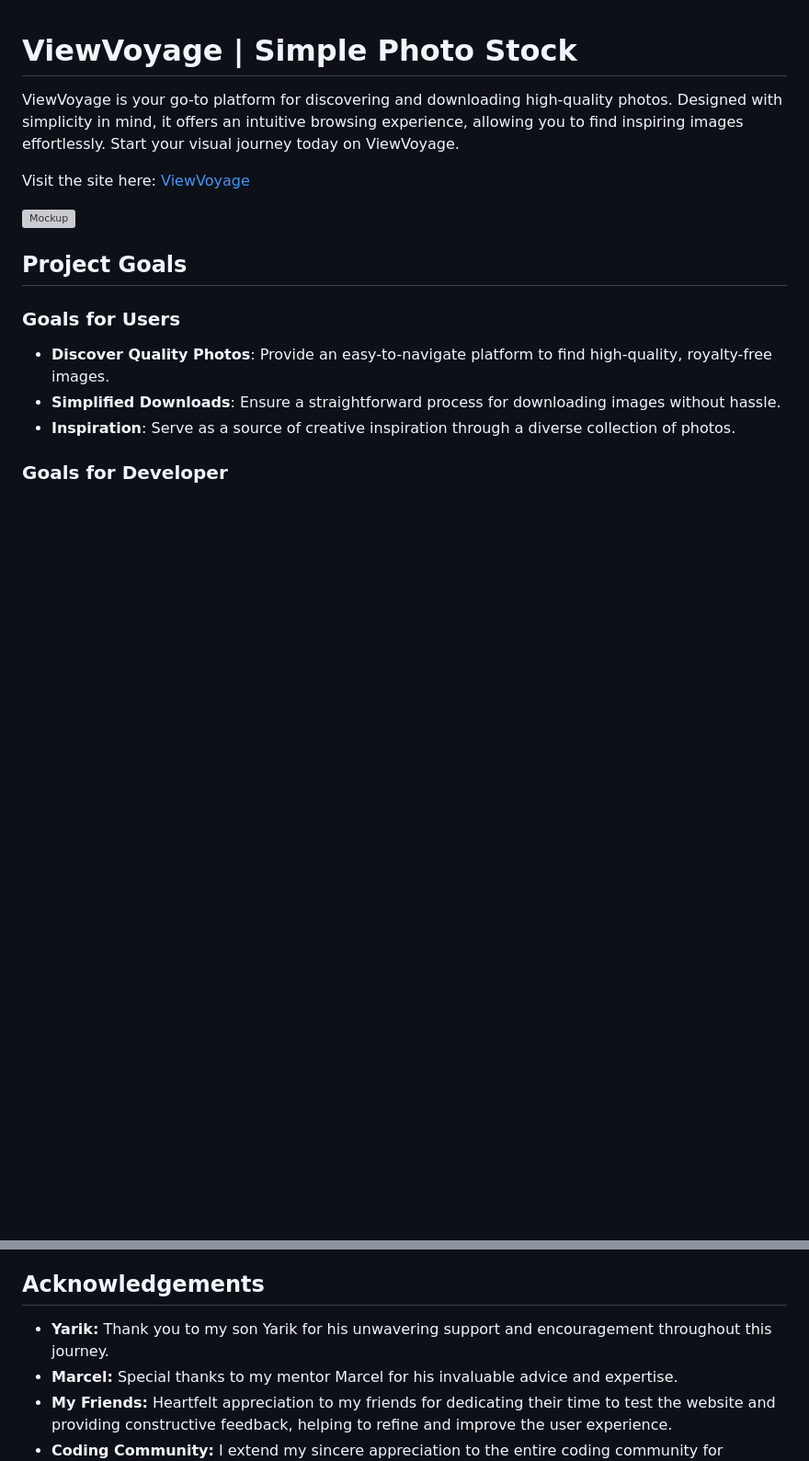
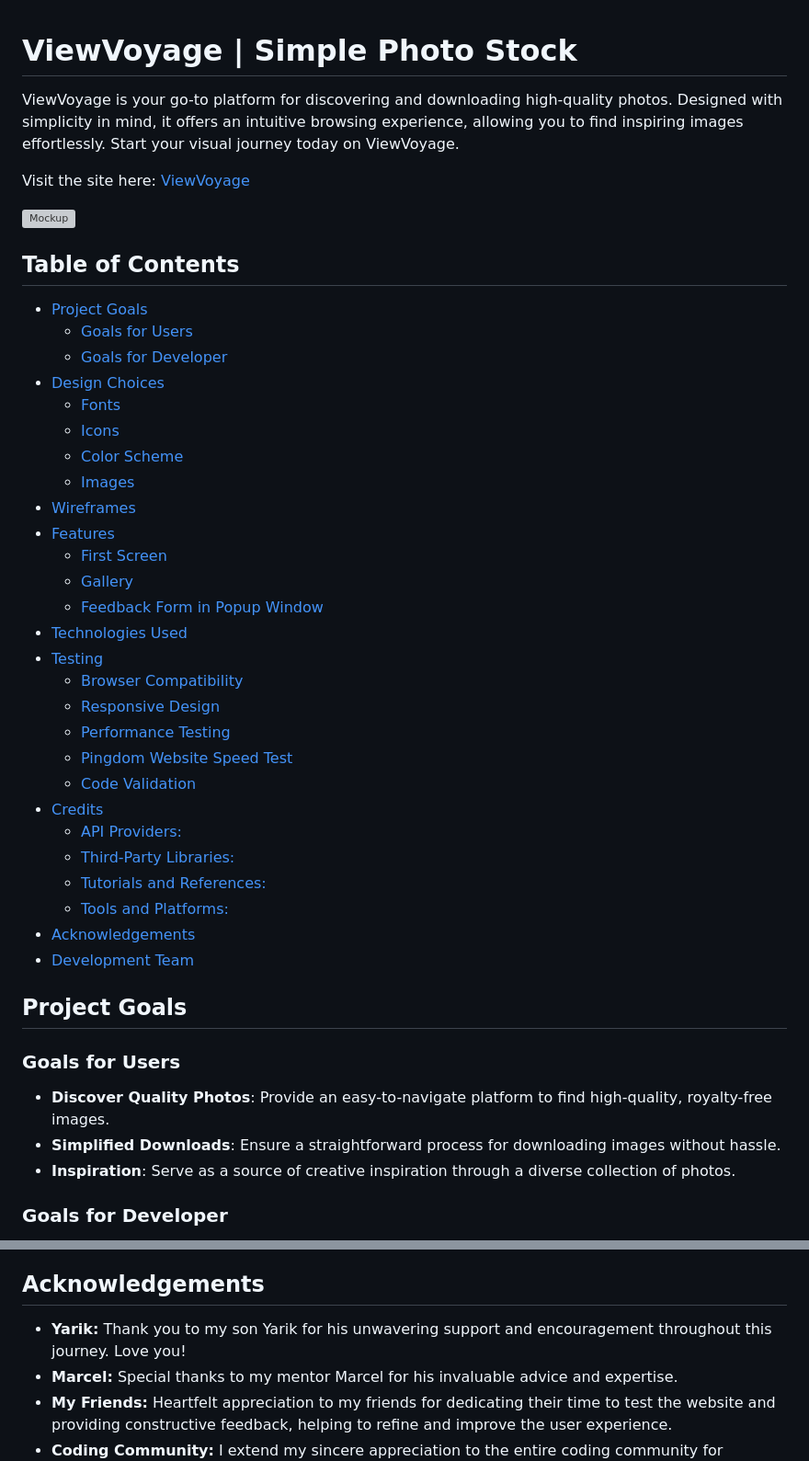
Before and after one commit to SShasholko/ViewVoyage, a Markdown page: README.md, 2 parts joined by grey strips. Shown: that part at 92% size. Drawn GitHub-style; blank space fills up the shorter version; grey boxes are pictures that could not be loaded.

Commit message:
Added Table of Contents in Readme file

```diff
--- a/README.md
+++ b/README.md
@@ -5,6 +5,35 @@ ViewVoyage is your go-to platform for discovering and downloading high-quality p
 Visit the site here: [ViewVoyage](https://sshasholko.github.io/ViewVoyage/)
 
 ![Mockup](https://viewvoyage.s3.eu-north-1.amazonaws.com/mockup-vv.png)
+
+## Table of Contents
+   * [Project Goals](#project-goals)
+      + [Goals for Users](#goals-for-users)
+      + [Goals for Developer](#goals-for-developer)
+   * [Design Choices](#design-choices)
+      + [Fonts](#fonts)
+      + [Icons](#icons)
+      + [Color Scheme](#color-scheme)
+      + [Images](#images)
+   * [Wireframes](#wireframes)
+   * [Features](#features)
+      + [First Screen](#first-screen)
+      + [Gallery](#gallery)
+      + [Feedback Form in Popup Window](#feedback-form-in-popup-window)
+   * [Technologies Used](#technologies-used)
+   * [Testing](#testing)
+      + [Browser Compatibility](#browser-compatibility)
+      + [Responsive Design](#responsive-design)
+      + [Performance Testing](#performance-testing)
+      + [Pingdom Website Speed Test](#pingdom-website-speed-test)
+      + [Code Validation](#code-validation)
+   * [Credits](#credits)
+      + [API Providers:](#api-providers)
+      + [Third-Party Libraries:](#third-party-libraries)
+      + [Tutorials and References:](#tutorials-and-references)
+      + [Tools and Platforms:](#tools-and-platforms)
+   * [Acknowledgements](#acknowledgements)
+   * [Development Team](#development-team)
 
 
 ## Project Goals
@@ -198,7 +227,7 @@ The website was built using a variety of technologies and tools to ensure a seam
 - [GitHub](https://github.com/) - Hosting platform for version control and project management.
 
 ## Acknowledgements
-- **Yarik:** Thank you to my son Yarik for his unwavering support and encouragement throughout this journey.
+- **Yarik:** Thank you to my son Yarik for his unwavering support and encouragement throughout this journey. Love you!
 - **Marcel:** Special thanks to my mentor Marcel for his invaluable advice and expertise.
 - **My Friends:** Heartfelt appreciation to my friends for dedicating their time to test the website and providing constructive feedback, helping to refine and improve the user experience.
 - **Coding Community:** I extend my sincere appreciation to the entire coding community for generously sharing their knowledge, experience, and resources on the Internet. Your contributions have been instrumental in my learning and development process.
```
